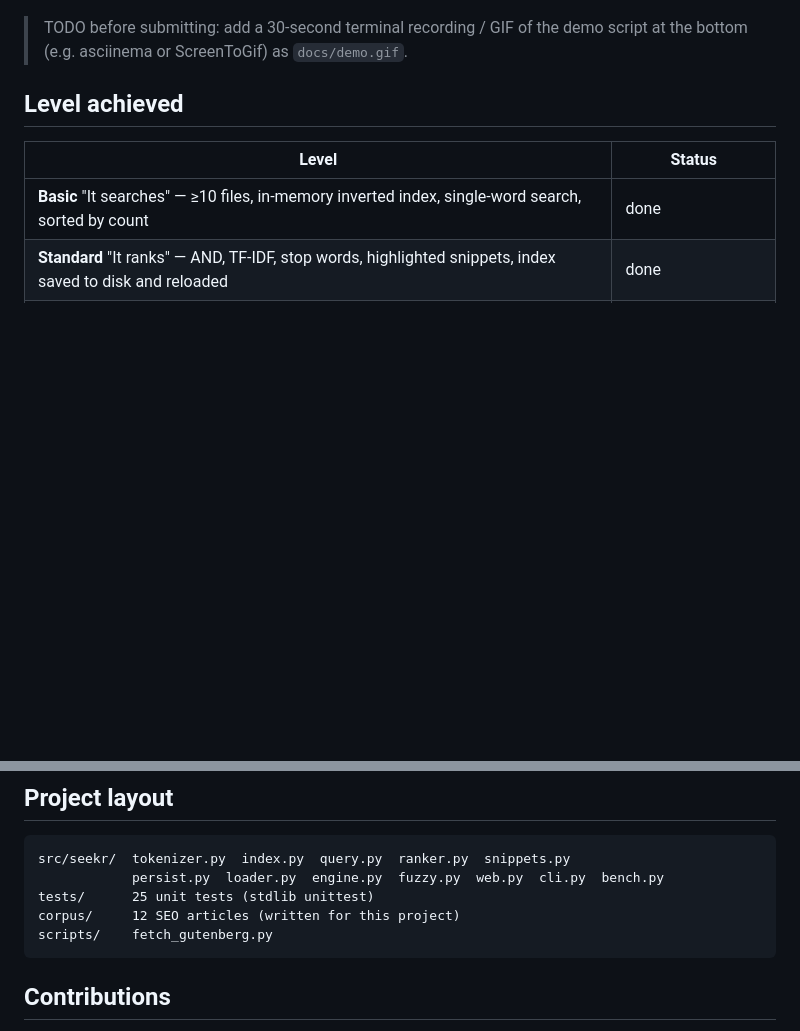
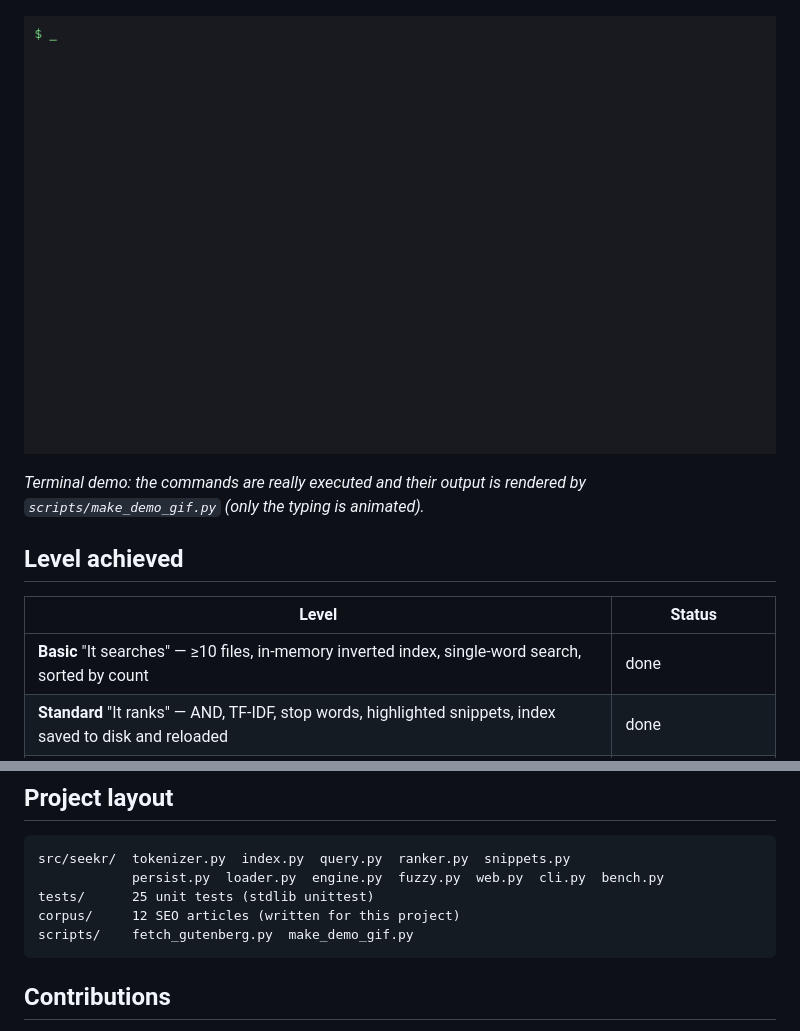
Before and after one commit to NazarSak/seekr, a Markdown page: README.md, 2 parts joined by grey strips. Rendered like a GitHub page; pictures changed too: docs/demo.gif (added); blank space fills up the shorter version.

Commit message:
Add terminal demo GIF and generator script
Co-Authored-By: Claude Sonnet 5.5 <noreply@anthropic.com>
Claude-Session: https://claude.ai/code/session_01Nv4r4gQVgmaxb46KxpmtDX

````diff
--- a/README.md
+++ b/README.md
@@ -18,7 +18,9 @@ $ seekr search "search intent" -n 3
 
 ![Seekr web UI: ranked results for "crawl budget" with score explanation](docs/screenshot.png)
 
-> TODO before submitting: add a 30-second terminal recording / GIF of the demo script at the bottom (e.g. asciinema or ScreenToGif) as `docs/demo.gif`.
+![Terminal demo](docs/demo.gif)
+
+*Terminal demo: the commands are really executed and their output is rendered by `scripts/make_demo_gif.py` (only the typing is animated).*
 
 ## Level achieved
 
@@ -131,7 +133,7 @@ src/seekr/  tokenizer.py  index.py  query.py  ranker.py  snippets.py
             persist.py  loader.py  engine.py  fuzzy.py  web.py  cli.py  bench.py
 tests/      25 unit tests (stdlib unittest)
 corpus/     12 SEO articles (written for this project)
-scripts/    fetch_gutenberg.py
+scripts/    fetch_gutenberg.py  make_demo_gif.py
 ```
 
 ## Contributions
````
Also changed, not shown: 1 other file.
